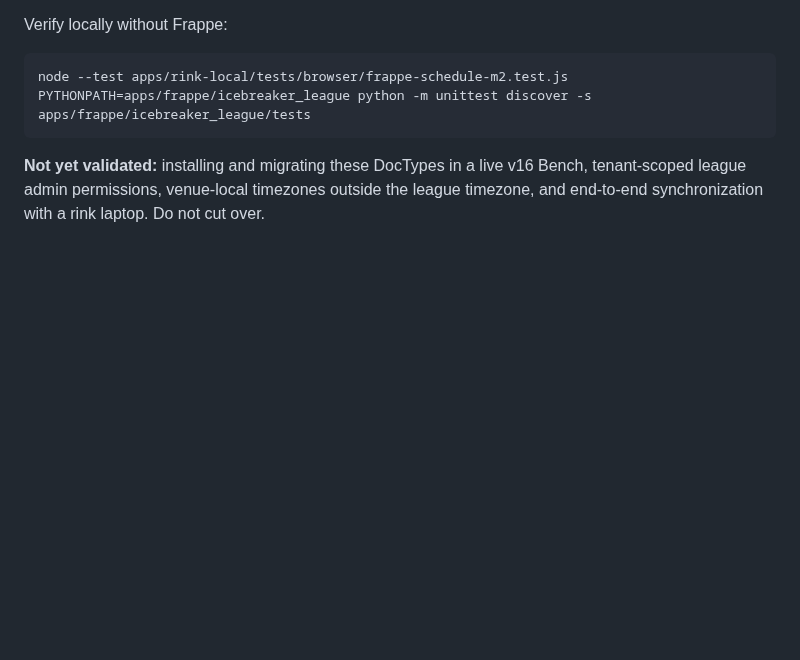
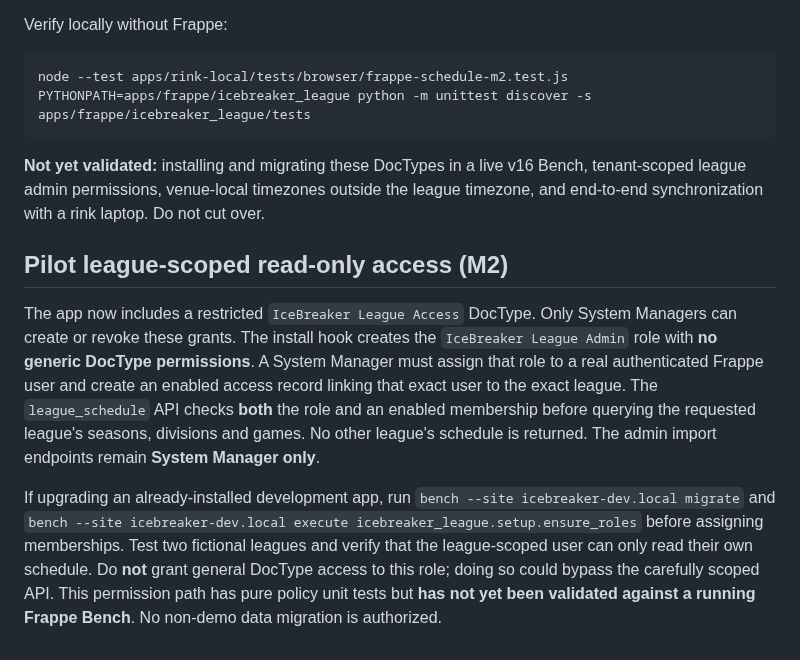
Before and after one commit to jeffadickson/IceBreaker, a Markdown page: docs/architecture/frappe-migration-runbook.md, the part around the change. Drawn GitHub-style; blank space fills up the shorter version.

Commit message:
docs(frappe): read-only league membership role setup and Bench security acceptance

````diff
--- a/docs/architecture/frappe-migration-runbook.md
+++ b/docs/architecture/frappe-migration-runbook.md
@@ -92,3 +92,9 @@ PYTHONPATH=apps/frappe/icebreaker_league python -m unittest discover -s apps/fra
 ```
 
 **Not yet validated:** installing and migrating these DocTypes in a live v16 Bench, tenant-scoped league admin permissions, venue-local timezones outside the league timezone, and end-to-end synchronization with a rink laptop. Do not cut over.
+
+## Pilot league-scoped read-only access (M2)
+
+The app now includes a restricted `IceBreaker League Access` DocType. Only System Managers can create or revoke these grants. The install hook creates the `IceBreaker League Admin` role with **no generic DocType permissions**. A System Manager must assign that role to a real authenticated Frappe user and create an enabled access record linking that exact user to the exact league. The `league_schedule` API checks **both** the role and an enabled membership before querying the requested league's seasons, divisions and games. No other league's schedule is returned. The admin import endpoints remain **System Manager only**.
+
+If upgrading an already-installed development app, run `bench --site icebreaker-dev.local migrate` and `bench --site icebreaker-dev.local execute icebreaker_league.setup.ensure_roles` before assigning memberships. Test two fictional leagues and verify that the league-scoped user can only read their own schedule. Do **not** grant general DocType access to this role; doing so could bypass the carefully scoped API. This permission path has pure policy unit tests but **has not yet been validated against a running Frappe Bench**. No non-demo data migration is authorized.
````
